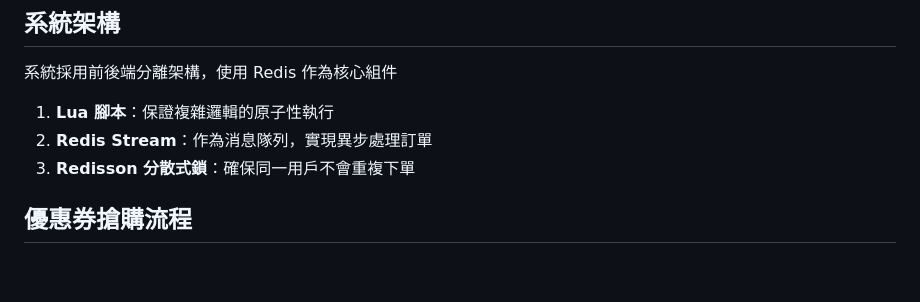
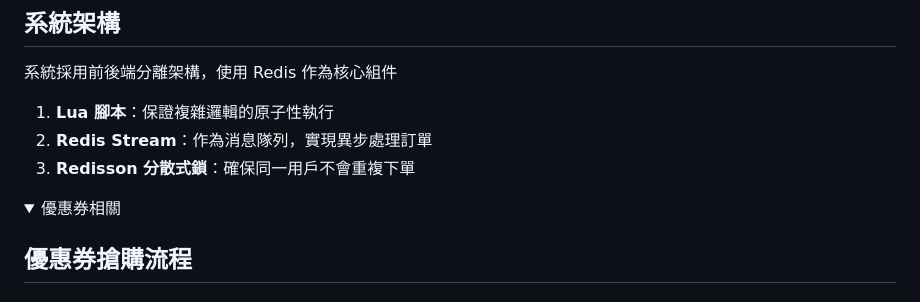
Before and after one commit to gary880306/Redis, a Markdown page: README.md, the part around the change printed below. GitHub-like rendering; folded sections open; blank space fills up the shorter version.

Commit message:
fix: update README.md

```diff
--- a/README.md
+++ b/README.md
@@ -17,6 +17,9 @@
 1. **Lua 腳本**：保證複雜邏輯的原子性執行
 2. **Redis Stream**：作為消息隊列，實現異步處理訂單
 3. **Redisson 分散式鎖**：確保同一用戶不會重複下單
+
+<details>
+<summary>優惠券相關</summary>
 
 ## 優惠券搶購流程
 
```
Also changed, not shown: other parts of README.md (+1 -0 lines).
